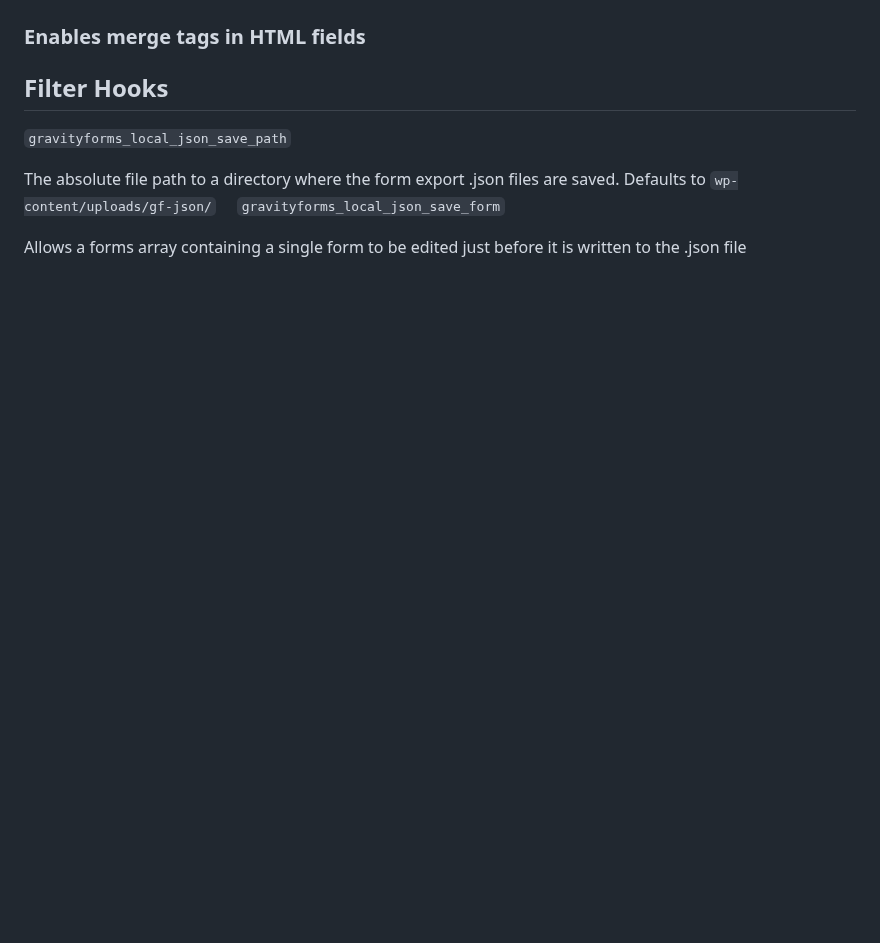
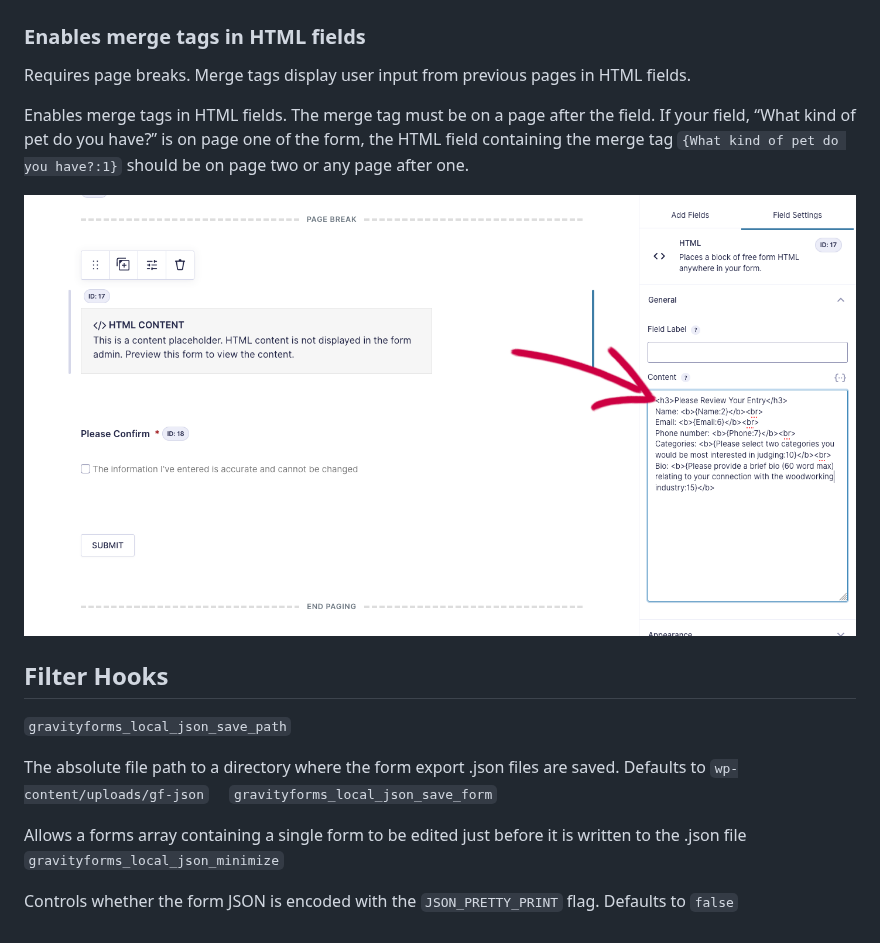
Before and after one commit to csalzano/power-boost-for-gravity-forms, a Markdown page: README.md, the part around the change. Drawn GitHub-style; pictures changed too: assets/screenshot-8.png (added); blank space fills up the shorter version.

```diff
--- a/README.md
+++ b/README.md
@@ -64,15 +64,26 @@ Thanks be to Dario Nem for suggesting this snippet from the Gravity Wiz toolbox.
 
 ### Enables merge tags in HTML fields
 
+Requires page breaks. Merge tags display user input from previous pages in HTML fields.
+
+Enables merge tags in HTML fields. The merge tag must be on a page after the field. If your field, “What kind of pet do you have?” is on page one of the form, the HTML field containing the merge tag `{What kind of pet do you have?:1}` should be on page two or any page after one.
+
+![screenshot-8](assets/screenshot-8.png)
+
 
 
 ## Filter Hooks
 
 `gravityforms_local_json_save_path`
 
-   The absolute file path to a directory where the form export .json files are saved. Defaults to `wp-content/uploads/gf-json/`
+   The absolute file path to a directory where the form export .json files are saved. Defaults to `wp-content/uploads/gf-json`
 &nbsp;
 &nbsp;
 `gravityforms_local_json_save_form`
 
    Allows a forms array containing a single form to be edited just before it is written to the .json file
+&nbsp;
+&nbsp;
+`gravityforms_local_json_minimize`
+
+   Controls whether the form JSON is encoded with the `JSON_PRETTY_PRINT` flag. Defaults to `false`
```
Also changed, not shown: assets/screenshot-4.png, 1 other file.
